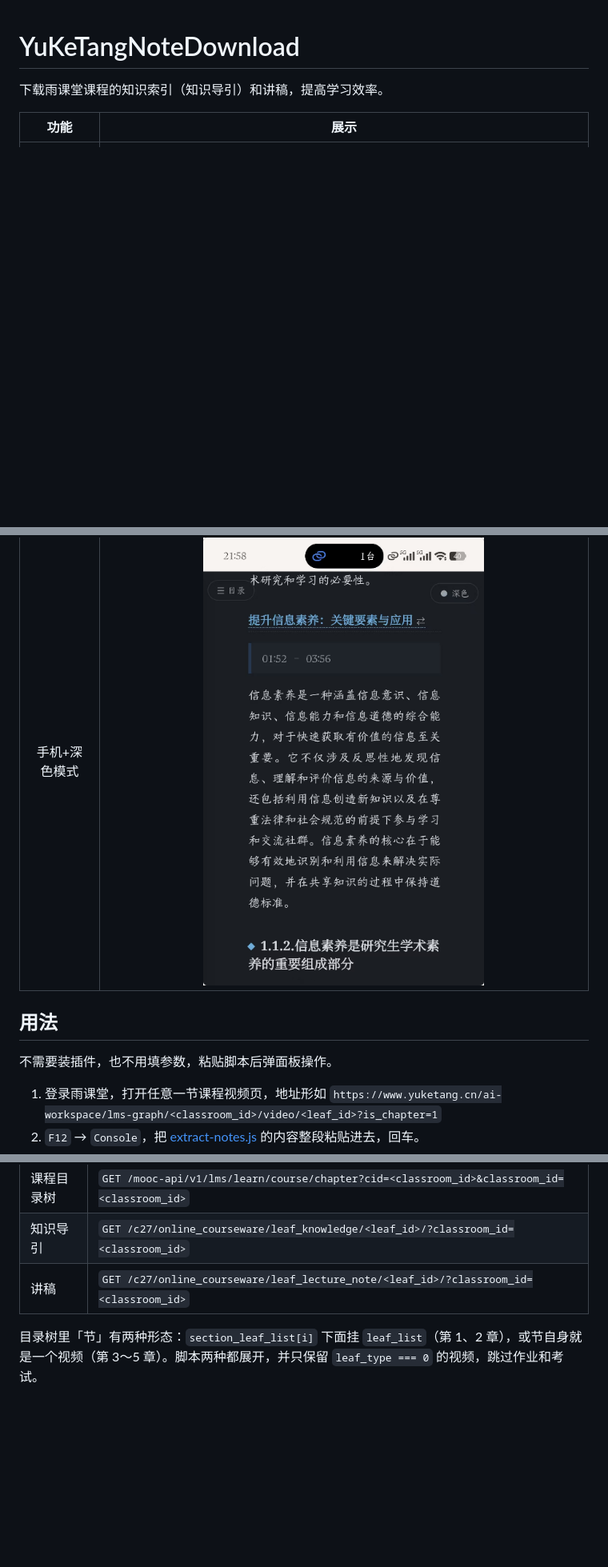
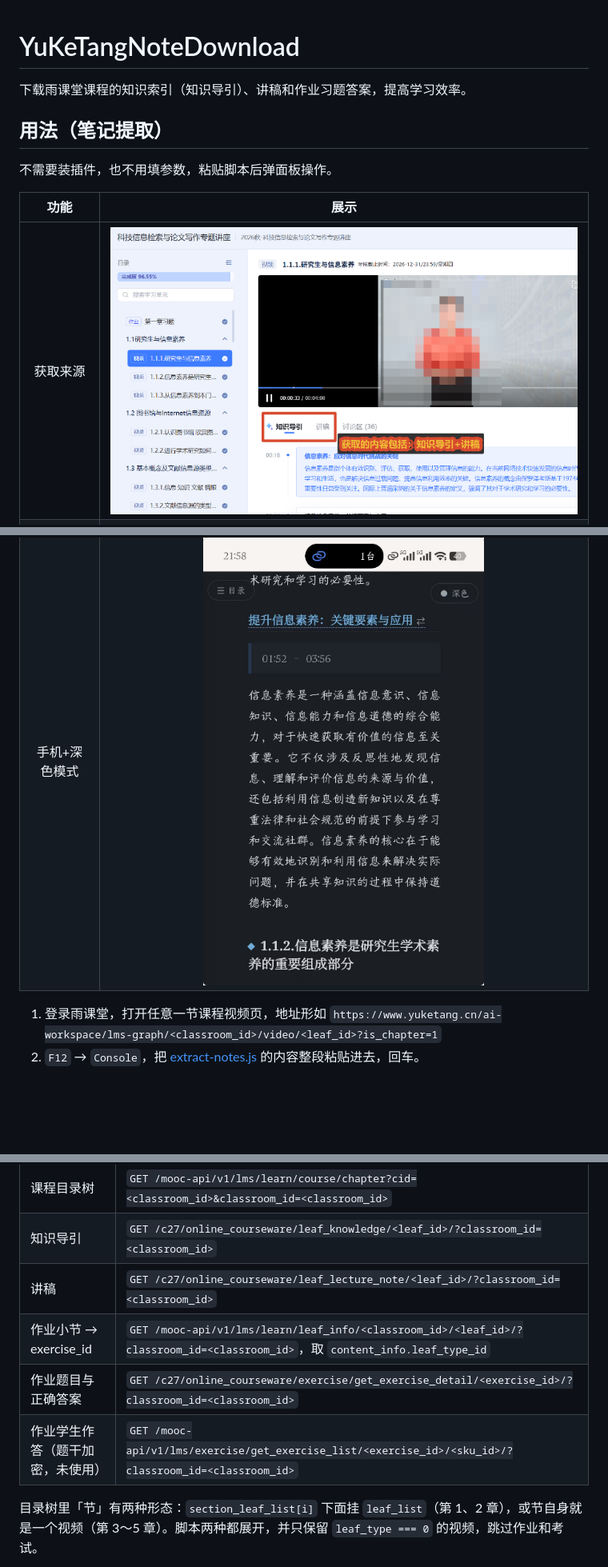
Before and after one commit to Ignorant12321/YuKeTangNoteDownload, a Markdown page: README.md, 3 parts joined by grey strips. Shown at 80% size. Drawn GitHub-style; pictures changed too: README.assets/image-20261104224340319.png (added); blank space fills up the shorter version.

```diff
--- a/README.md
+++ b/README.md
@@ -1,16 +1,17 @@
 # YuKeTangNoteDownload
 
-下载雨课堂课程的知识索引（知识导引）和讲稿，提高学习效率。
+下载雨课堂课程的知识索引（知识导引）、讲稿和作业习题答案，提高学习效率。
+
+## 用法（笔记提取）
+
+不需要装插件，也不用填参数，粘贴脚本后弹面板操作。
 
 |              功能               |                             展示                             |
 | :-----------------------------: | :----------------------------------------------------------: |
+|            获取来源             | ![image-20261104224340319](README.assets/image-20261104224340319.png) |
 |          插件交互面板           | <img src="README.assets/image-20261104215342765.png" alt="image-20261104215342765" style="zoom:50%;" /> |
 | 提取笔记（电脑<br />+浅色模式） | ![image-20261104215600207](README.assets/image-20261104215600207.png) |
 |          手机+深色模式          | <img src="README.assets/image-20261104215946345.png" alt="image-20261104215946345" style="zoom:50%;" /> |
-
-## 用法
-
-不需要装插件，也不用填参数，粘贴脚本后弹面板操作。
 
 1. 登录雨课堂，打开任意一节课程视频页，地址形如
    `https://www.yuketang.cn/ai-workspace/lms-graph/<classroom_id>/video/<leaf_id>?is_chapter=1`
@@ -114,5 +101,8 @@ VLOOK 本身是 Typora 主题，它的 CSS 有 1700+ 处选择器挂在 Typora
 | 课程目录树 | `GET /mooc-api/v1/lms/learn/course/chapter?cid=<classroom_id>&classroom_id=<classroom_id>` |
 | 知识导引 | `GET /c27/online_courseware/leaf_knowledge/<leaf_id>/?classroom_id=<classroom_id>` |
 | 讲稿 | `GET /c27/online_courseware/leaf_lecture_note/<leaf_id>/?classroom_id=<classroom_id>` |
+| 作业小节 → exercise_id | `GET /mooc-api/v1/lms/learn/leaf_info/<classroom_id>/<leaf_id>/?classroom_id=<classroom_id>`，取 `content_info.leaf_type_id` |
+| 作业题目与正确答案 | `GET /c27/online_courseware/exercise/get_exercise_detail/<exercise_id>/?classroom_id=<classroom_id>` |
+| 作业学生作答（题干加密，未使用） | `GET /mooc-api/v1/lms/exercise/get_exercise_list/<exercise_id>/<sku_id>/?classroom_id=<classroom_id>` |
 
 目录树里「节」有两种形态：`section_leaf_list[i]` 下面挂 `leaf_list`（第 1、2 章），或节自身就是一个视频（第 3～5 章）。脚本两种都展开，并只保留 `leaf_type === 0` 的视频，跳过作业和考试。
```
Also changed, not shown: other parts of README.md (+39 -53 lines), 2 other files.
